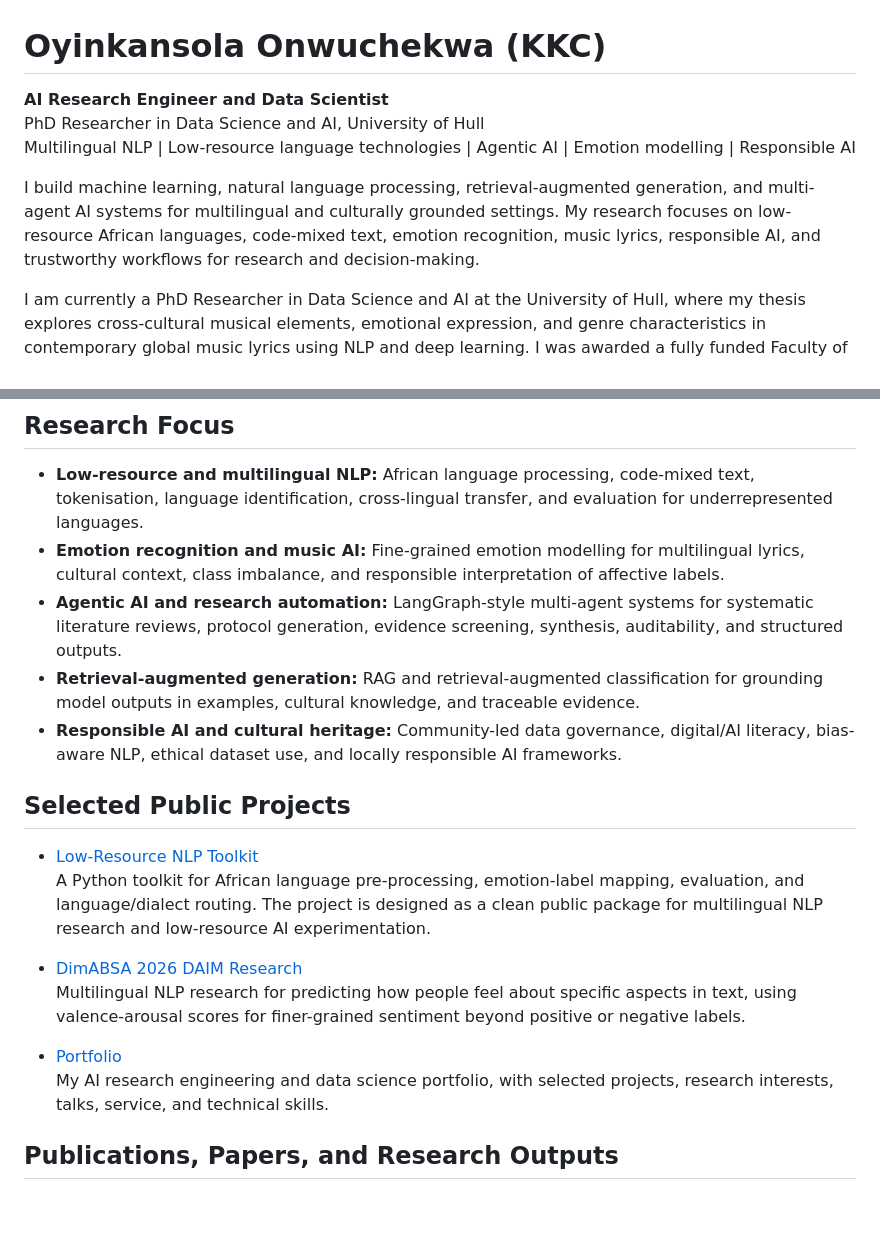
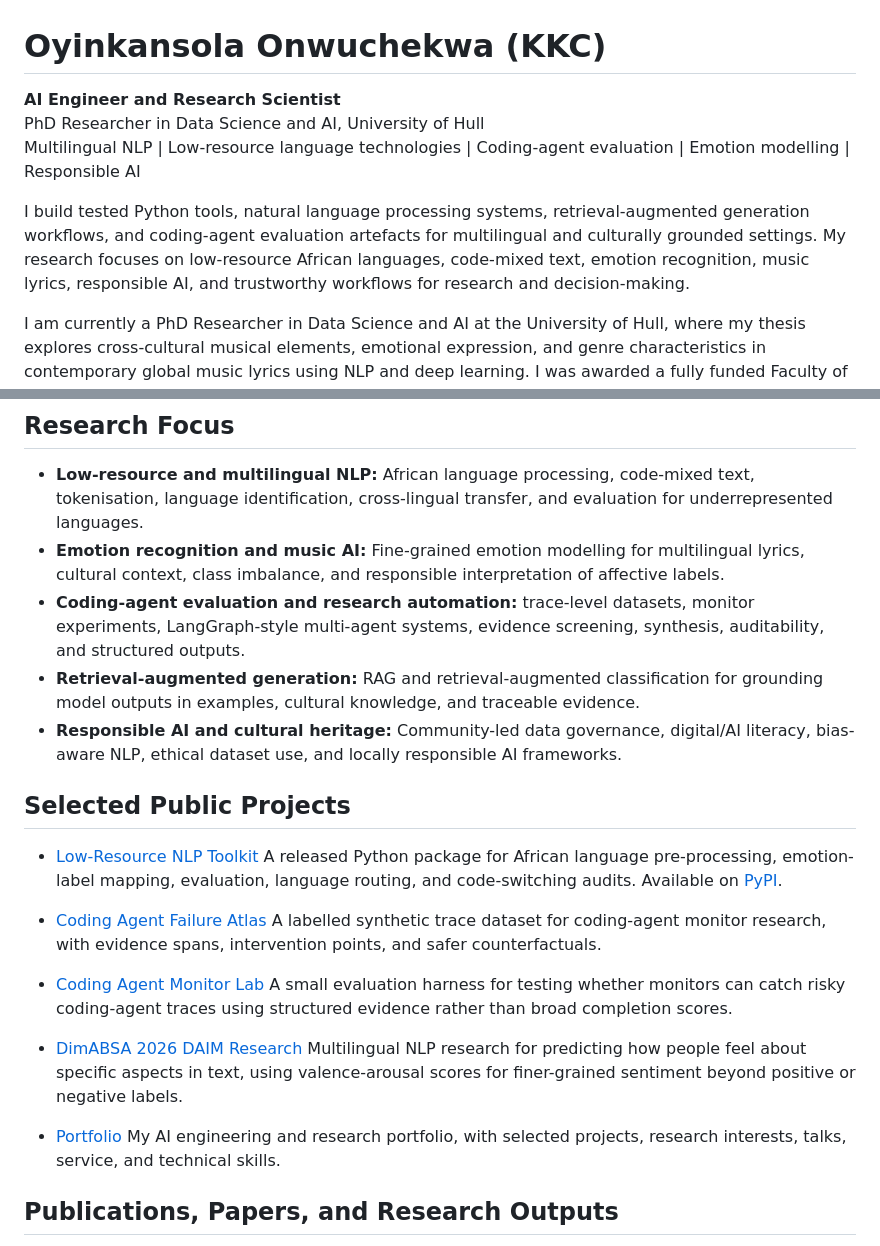
Before and after one commit to oyinkanchekwas/oyinkanchekwas, a Markdown page: README.md, 2 parts joined by grey strips. GitHub-like rendering; blank space fills up the shorter version.

Commit message:
Align profile with public AI artefacts
Update the GitHub profile README so the headline and selected projects point to verifiable NLP and coding-agent evaluation work.

```diff
--- a/README.md
+++ b/README.md
@@ -1,10 +1,10 @@
 # Oyinkansola Onwuchekwa (KKC)
 
-**AI Research Engineer and Data Scientist**
-PhD Researcher in Data Science and AI, University of Hull
-Multilingual NLP | Low-resource language technologies | Agentic AI | Emotion modelling | Responsible AI
+**AI Engineer and Research Scientist**<br>
+PhD Researcher in Data Science and AI, University of Hull<br>
+Multilingual NLP | Low-resource language technologies | Coding-agent evaluation | Emotion modelling | Responsible AI
 
-I build machine learning, natural language processing, retrieval-augmented generation, and multi-agent AI systems for multilingual and culturally grounded settings. My research focuses on low-resource African languages, code-mixed text, emotion recognition, music lyrics, responsible AI, and trustworthy workflows for research and decision-making.
+I build tested Python tools, natural language processing systems, retrieval-augmented generation workflows, and coding-agent evaluation artefacts for multilingual and culturally grounded settings. My research focuses on low-resource African languages, code-mixed text, emotion recognition, music lyrics, responsible AI, and trustworthy workflows for research and decision-making.
 
 I am currently a PhD Researcher in Data Science and AI at the University of Hull, where my thesis explores cross-cultural musical elements, emotional expression, and genre characteristics in contemporary global music lyrics using NLP and deep learning. I was awarded a fully funded Faculty of Science and Engineering PhD Scholarship in Data Science. I also teach machine learning, NLP, and deep learning laboratory sessions to MSc students, supporting practical model development, Python engineering, and applied AI evaluation.
 
@@ -12,20 +12,26 @@ I am currently a PhD Researcher in Data Science and AI at the University of Hull
 
 - **Low-resource and multilingual NLP:** African language processing, code-mixed text, tokenisation, language identification, cross-lingual transfer, and evaluation for underrepresented languages.
 - **Emotion recognition and music AI:** Fine-grained emotion modelling for multilingual lyrics, cultural context, class imbalance, and responsible interpretation of affective labels.
-- **Agentic AI and research automation:** LangGraph-style multi-agent systems for systematic literature reviews, protocol generation, evidence screening, synthesis, auditability, and structured outputs.
+- **Coding-agent evaluation and research automation:** trace-level datasets, monitor experiments, LangGraph-style multi-agent systems, evidence screening, synthesis, auditability, and structured outputs.
 - **Retrieval-augmented generation:** RAG and retrieval-augmented classification for grounding model outputs in examples, cultural knowledge, and traceable evidence.
 - **Responsible AI and cultural heritage:** Community-led data governance, digital/AI literacy, bias-aware NLP, ethical dataset use, and locally responsible AI frameworks.
 
 ## Selected Public Projects
 
 - [Low-Resource NLP Toolkit](https://github.com/oyinkanchekwas/low-resource-nlp-toolkit)
-  A Python toolkit for African language pre-processing, emotion-label mapping, evaluation, and language/dialect routing. The project is designed as a clean public package for multilingual NLP research and low-resource AI experimentation.
+  A released Python package for African language pre-processing, emotion-label mapping, evaluation, language routing, and code-switching audits. Available on [PyPI](https://pypi.org/project/low-resource-nlp-toolkit/).
+
+- [Coding Agent Failure Atlas](https://github.com/oyinkanchekwas/coding-agent-failure-atlas)
+  A labelled synthetic trace dataset for coding-agent monitor research, with evidence spans, intervention points, and safer counterfactuals.
+
+- [Coding Agent Monitor Lab](https://github.com/oyinkanchekwas/coding-agent-monitor-lab)
+  A small evaluation harness for testing whether monitors can catch risky coding-agent traces using structured evidence rather than broad completion scores.
 
 - [DimABSA 2026 DAIM Research](https://github.com/oyinkanchekwas/DimABSA_2026_DAIM_RESEARCH)
   Multilingual NLP research for predicting how people feel about specific aspects in text, using valence-arousal scores for finer-grained sentiment beyond positive or negative labels.
 
 - [Portfolio](https://oyinkanchekwas.github.io)
-  My AI research engineering and data science portfolio, with selected projects, research interests, talks, service, and technical skills.
+  My AI engineering and research portfolio, with selected projects, research interests, talks, service, and technical skills.
 
 ## Publications, Papers, and Research Outputs
 
```
